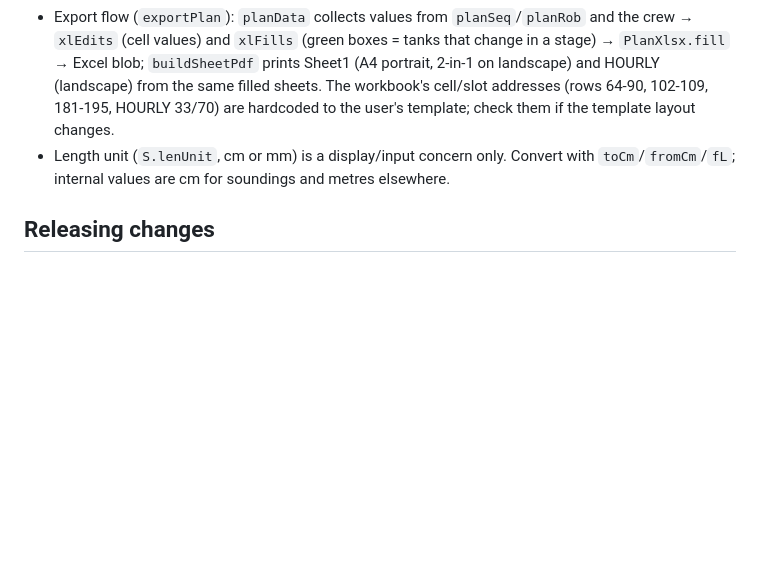
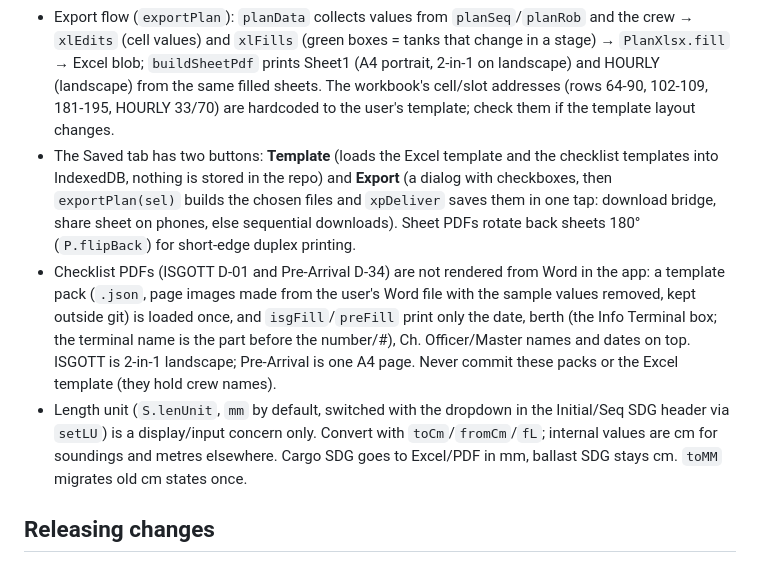
Before and after one commit to hafizhtriwantoputra-afk/titania-loadicator, a Markdown page: CLAUDE.md, the part around the change. Rendered like a GitHub page; blank space fills up the shorter version.

Commit message:
Update CLAUDE.md for export dialog, checklists and mm default
Co-Authored-By: Claude Sonnet 5.5 <noreply@anthropic.com>

```diff
--- a/CLAUDE.md
+++ b/CLAUDE.md
@@ -39,7 +39,9 @@ Everything lives in the single ~660 KB [index.html](index.html) (no modules, no
 - Loading plan data (date, port, terminal, cargo, density, temperature, ROB density, stowage tank) is stored in `S.plan` and edited in the Info tab (cargo quantity, density and temperature live in `S.plan.parcels[0]`).
 - Crew and signatures are **not** in `S`: they live in `localStorage` under `lc_crew` (names, ranks, signature PNG data URLs, watch selections) and the Excel template in IndexedDB (`lc_files`). Nothing personal goes into the repo or into exported condition JSON. Signatures come from `signatureFromPhoto` (removes the paper background; `SIGN_FROM_CAMERA` switches the button from a file picker to the camera).
 - Export flow (`exportPlan`): `planData` collects values from `planSeq`/`planRob` and the crew → `xlEdits` (cell values) and `xlFills` (green boxes = tanks that change in a stage) → `PlanXlsx.fill` → Excel blob; `buildSheetPdf` prints Sheet1 (A4 portrait, 2-in-1 on landscape) and HOURLY (landscape) from the same filled sheets. The workbook's cell/slot addresses (rows 64-90, 102-109, 181-195, HOURLY 33/70) are hardcoded to the user's template; check them if the template layout changes.
-- Length unit (`S.lenUnit`, cm or mm) is a display/input concern only. Convert with `toCm`/`fromCm`/`fL`; internal values are cm for soundings and metres elsewhere.
+- The Saved tab has two buttons: **Template** (loads the Excel template and the checklist templates into IndexedDB, nothing is stored in the repo) and **Export** (a dialog with checkboxes, then `exportPlan(sel)` builds the chosen files and `xpDeliver` saves them in one tap: download bridge, share sheet on phones, else sequential downloads). Sheet PDFs rotate back sheets 180° (`P.flipBack`) for short-edge duplex printing.
+- Checklist PDFs (ISGOTT D-01 and Pre-Arrival D-34) are not rendered from Word in the app: a template pack (`.json`, page images made from the user's Word file with the sample values removed, kept outside git) is loaded once, and `isgFill`/`preFill` print only the date, berth (the Info Terminal box; the terminal name is the part before the number/#), Ch. Officer/Master names and dates on top. ISGOTT is 2-in-1 landscape; Pre-Arrival is one A4 page. Never commit these packs or the Excel template (they hold crew names).
+- Length unit (`S.lenUnit`, `mm` by default, switched with the dropdown in the Initial/Seq SDG header via `setLU`) is a display/input concern only. Convert with `toCm`/`fromCm`/`fL`; internal values are cm for soundings and metres elsewhere. Cargo SDG goes to Excel/PDF in mm, ballast SDG stays cm. `toMM` migrates old cm states once.
 
 ## Releasing changes
 
```
